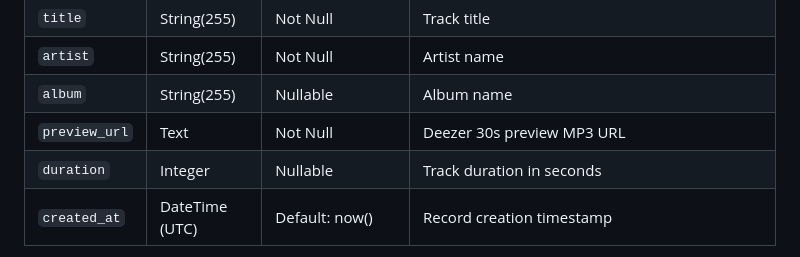
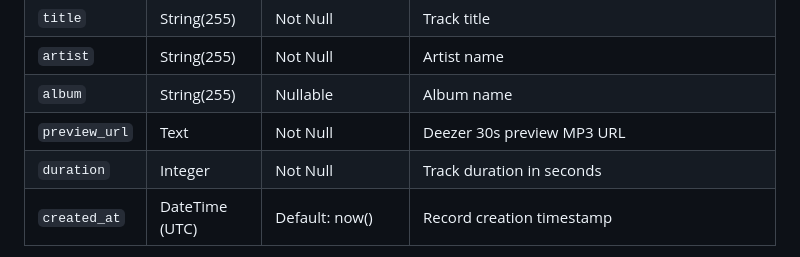
Before and after one commit to AhmedAl-Hayali/AgenticGenreGuru, a Markdown page: specs/001-song-fingerprint-engine/data-model.md, the part around the change. Rendered like a GitHub page.

Commit message:
docs(specs-data-model): capture non-nullability of `duration` field

```diff
--- a/specs/001-song-fingerprint-engine/data-model.md
+++ b/specs/001-song-fingerprint-engine/data-model.md
@@ -15,7 +15,7 @@ Represents a track retrieved from Deezer search results.
 | `artist`      | String(255)    | Not Null                  | Artist name                                                                                           |
 | `album`       | String(255)    | Nullable                  | Album name                                                                                            |
 | `preview_url` | Text           | Not Null                  | Deezer 30s preview MP3 URL                                                                            |
-| `duration`    | Integer        | Nullable                  | Track duration in seconds                                                                             |
+| `duration`    | Integer        | Not Null                  | Track duration in seconds                                                                             |
 | `created_at`  | DateTime (UTC) | Default: now()            | Record creation timestamp                                                                             |
 
 *Deduplication Strategy*: Every processed song stores both `deezer_id` and `isrc`. When checking whether a track was already processed, look up by `isrc`; if no local record matches, generate a new feature vector and store it.
```
